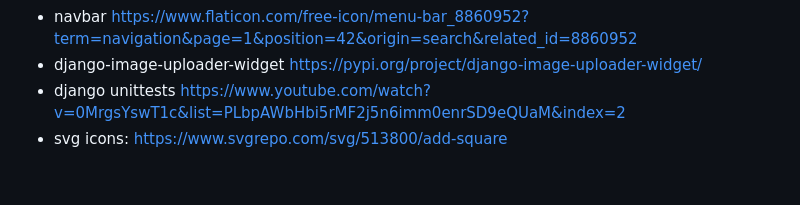
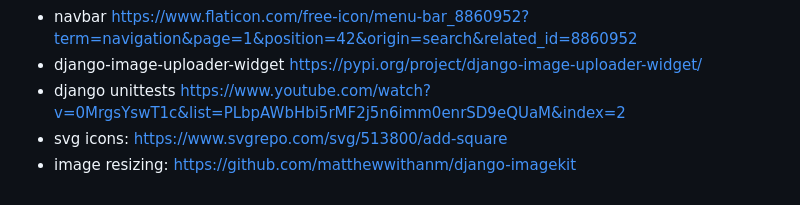
Before and after one commit to DasUnicorn/WordWeave, a Markdown page: README.md, the part around the change. Drawn GitHub-style.

```diff
--- a/README.md
+++ b/README.md
@@ -13,3 +13,4 @@ Reddit style news site
 * django-image-uploader-widget https://pypi.org/project/django-image-uploader-widget/
 * django unittests https://www.youtube.com/watch?v=0MrgsYswT1c&list=PLbpAWbHbi5rMF2j5n6imm0enrSD9eQUaM&index=2
 * svg icons: https://www.svgrepo.com/svg/513800/add-square
+* image resizing: https://github.com/matthewwithanm/django-imagekit
```
Also changed, not shown: assets/default.png (added), 7 other files.
